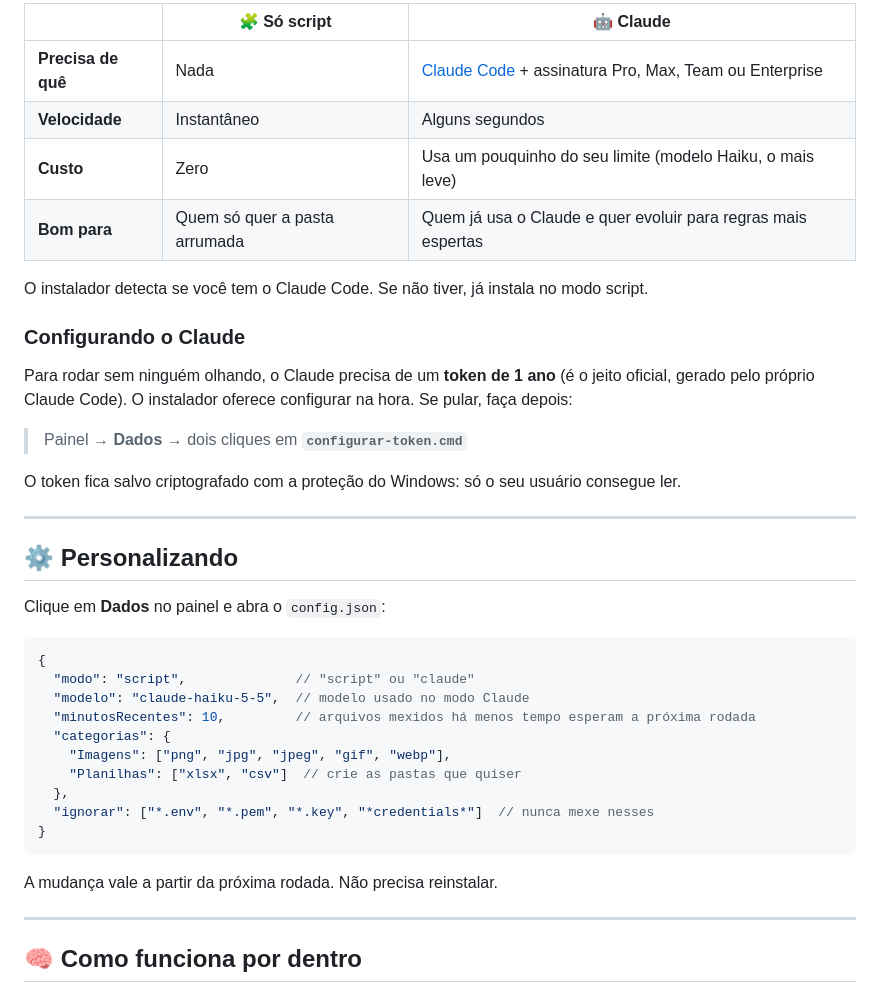
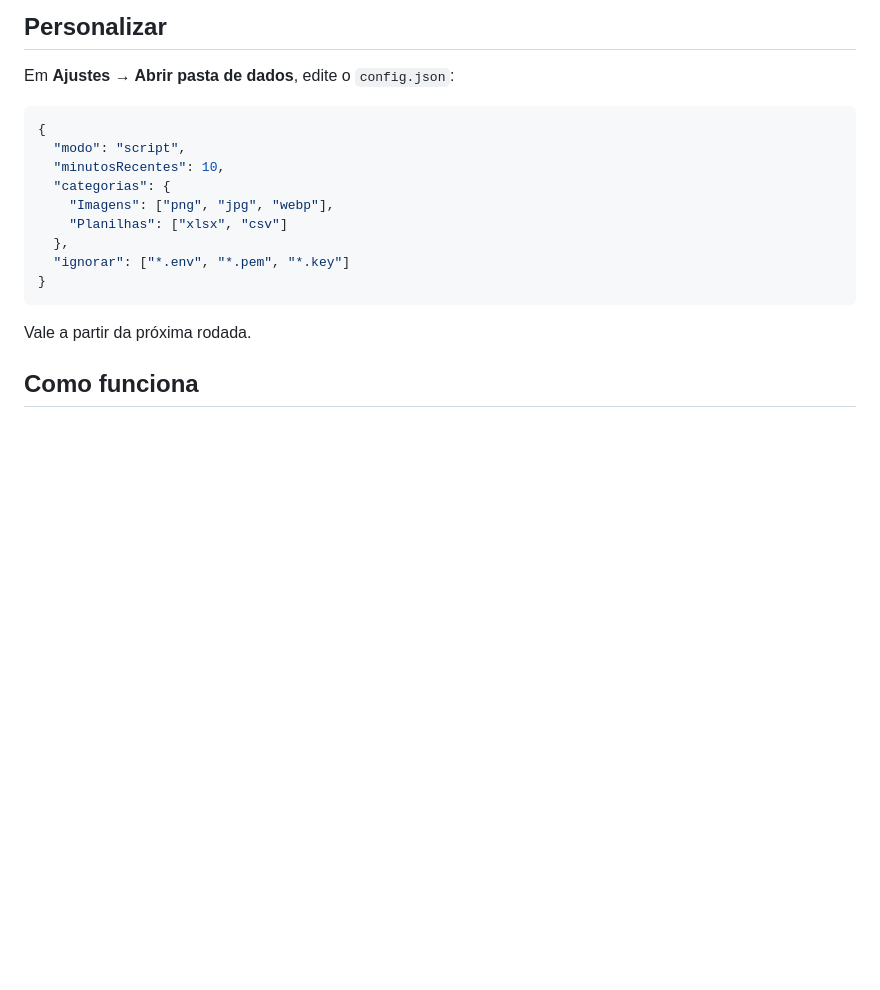
Before and after one commit to ArturoAndreatta/neatly, a Markdown page: README.md, the part around the change printed below. GitHub-like rendering; blank space fills up the shorter version.

````diff
--- a/README.md
+++ b/README.md
@@ -77,45 +65,23 @@ Quando quiser ver o que aconteceu, abra o atalho **Organizador de Downloads** (n
 
-| | 🧩 Só script | 🤖 Claude |
-|---|---|---|
-| **Precisa de quê** | Nada | [Claude Code](https://claude.com/claude-code) + assinatura Pro, Max, Team ou Enterprise |
-| **Velocidade** | Instantâneo | Alguns segundos |
-| **Custo** | Zero | Usa um pouquinho do seu limite (modelo Haiku, o mais leve) |
-| **Bom para** | Quem só quer a pasta arrumada | Quem já usa o Claude e quer evoluir para regras mais espertas |
+## Personalizar
 
-O instalador detecta se você tem o Claude Code. Se não tiver, já instala no modo script.
-
-### Configurando o Claude
-
-Para rodar sem ninguém olhando, o Claude precisa de um **token de 1 ano** (é o jeito oficial, gerado pelo próprio Claude Code). O instalador oferece configurar na hora. Se pular, faça depois:
-
-> Painel → **Dados** → dois cliques em **`configurar-token.cmd`**
-
-O token fica salvo criptografado com a proteção do Windows: só o seu usuário consegue ler.
-
----
-
-## ⚙️ Personalizando
-
-Clique em **Dados** no painel e abra o `config.json`:
+Em **Ajustes → Abrir pasta de dados**, edite o `config.json`:
 
 ```jsonc
 {
-  "modo": "script",              // "script" ou "claude"
-  "modelo": "claude-haiku-5-5",  // modelo usado no modo Claude
-  "minutosRecentes": 10,         // arquivos mexidos há menos tempo esperam a próxima rodada
+  "modo": "script",
+  "minutosRecentes": 10,
   "categorias": {
-    "Imagens": ["png", "jpg", "jpeg", "gif", "webp"],
-    "Planilhas": ["xlsx", "csv"]  // crie as pastas que quiser
+    "Imagens": ["png", "jpg", "webp"],
+    "Planilhas": ["xlsx", "csv"]
   },
-  "ignorar": ["*.env", "*.pem", "*.key", "*credentials*"]  // nunca mexe nesses
+  "ignorar": ["*.env", "*.pem", "*.key"]
 }
 ```
 
-A mudança vale a partir da próxima rodada. Não precisa reinstalar.
+Vale a partir da próxima rodada.
 
----
-
-## 🧠 Como funciona por dentro
+## Como funciona
 
 ```mermaid
 flowchart LR
````
Also changed, not shown: other parts of README.md (+60 -88 lines), assets/neatly-512.png (added), docs/capa.png (added), docs/painel.png (deleted), 15 other files.
